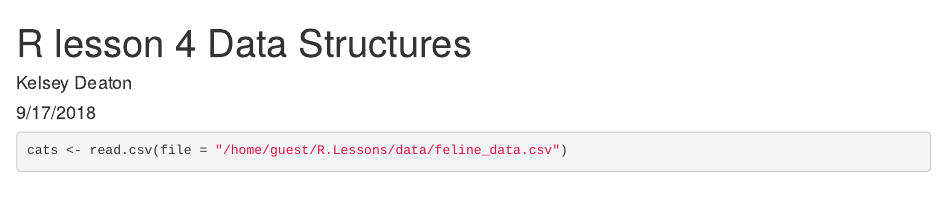
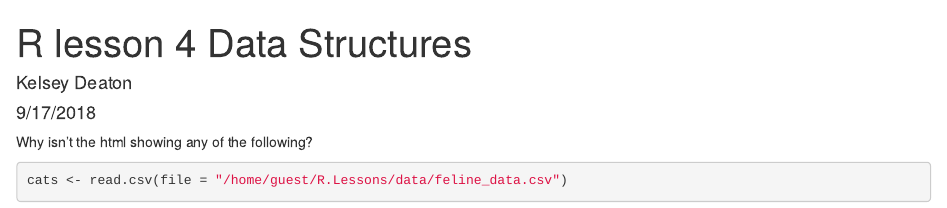
Before and after one commit to KDeaton/R.Lessons, an R Markdown document (R lesson notes/R lesson 4 data structures.Rmd): the page in a window 1100 px wide, from its top. Rendered offline with R 4.5, knitr and Pandoc, with nearby package versions; drawn as R Markdown's standard HTML page in place of the format the file asks for.

Commit message:
html file only shows header, why?

````diff
--- a/R lesson notes/R lesson 4 data structures.Rmd
+++ b/R lesson notes/R lesson 4 data structures.Rmd
@@ -4,6 +4,7 @@ author: Kelsey Deaton
 date: 9/17/2018
 output: html
 ---
+Why isn't the html showing any of the following?
 
 ```{r}
 cats <- read.csv(file = "/home/guest/R.Lessons/data/feline_data.csv")
````
